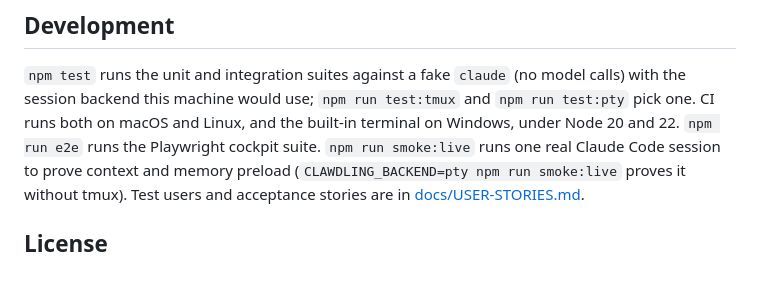
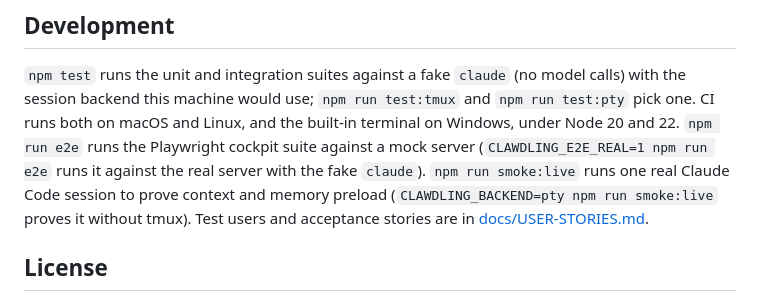
Before and after one commit to jddavenportOpen/clawdling, a Markdown page: README.md, the part around the change. Rendered like a GitHub page; blank space fills up the shorter version.

```diff
--- a/README.md
+++ b/README.md
@@ -226,7 +226,8 @@ install runs it.
 `npm test` runs the unit and integration suites against a fake `claude` (no model calls) with
 the session backend this machine would use; `npm run test:tmux` and `npm run test:pty` pick one.
 CI runs both on macOS and Linux, and the built-in terminal on Windows, under Node 20 and 22.
-`npm run e2e` runs the Playwright cockpit suite. `npm run smoke:live` runs one real Claude Code
+`npm run e2e` runs the Playwright cockpit suite against a mock server (`CLAWDLING_E2E_REAL=1 npm run e2e`
+runs it against the real server with the fake `claude`). `npm run smoke:live` runs one real Claude Code
 session to prove context and memory preload (`CLAWDLING_BACKEND=pty npm run smoke:live` proves
 it without tmux). Test users and acceptance stories are in
 [docs/USER-STORIES.md](docs/USER-STORIES.md).
```
Also changed, not shown: CHANGELOG.md (+24 -2 lines), docs/SPEC.md (+1 -1 lines).
